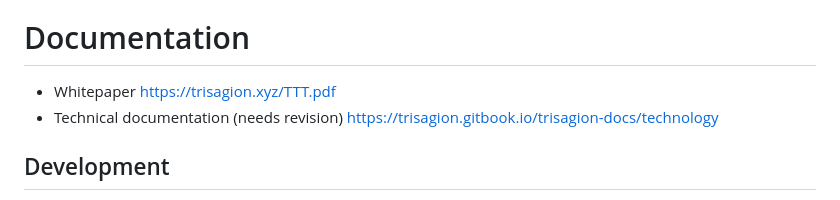
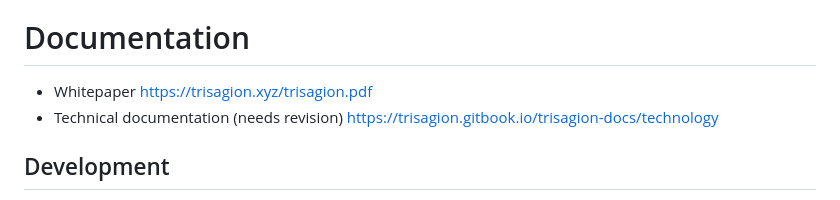
Before and after one commit to tttrisagion/3T, a Markdown page: README.md, the part around the change. Drawn GitHub-style.

```diff
--- a/README.md
+++ b/README.md
@@ -131,7 +131,7 @@ Note: Your system must have docker and docker-compose available. The docker serv
 
 # Documentation
 
-- Whitepaper  https://trisagion.xyz/TTT.pdf
+- Whitepaper  https://trisagion.xyz/trisagion.pdf
 - Technical documentation (needs revision) https://trisagion.gitbook.io/trisagion-docs/technology
 
 ## Development
```
